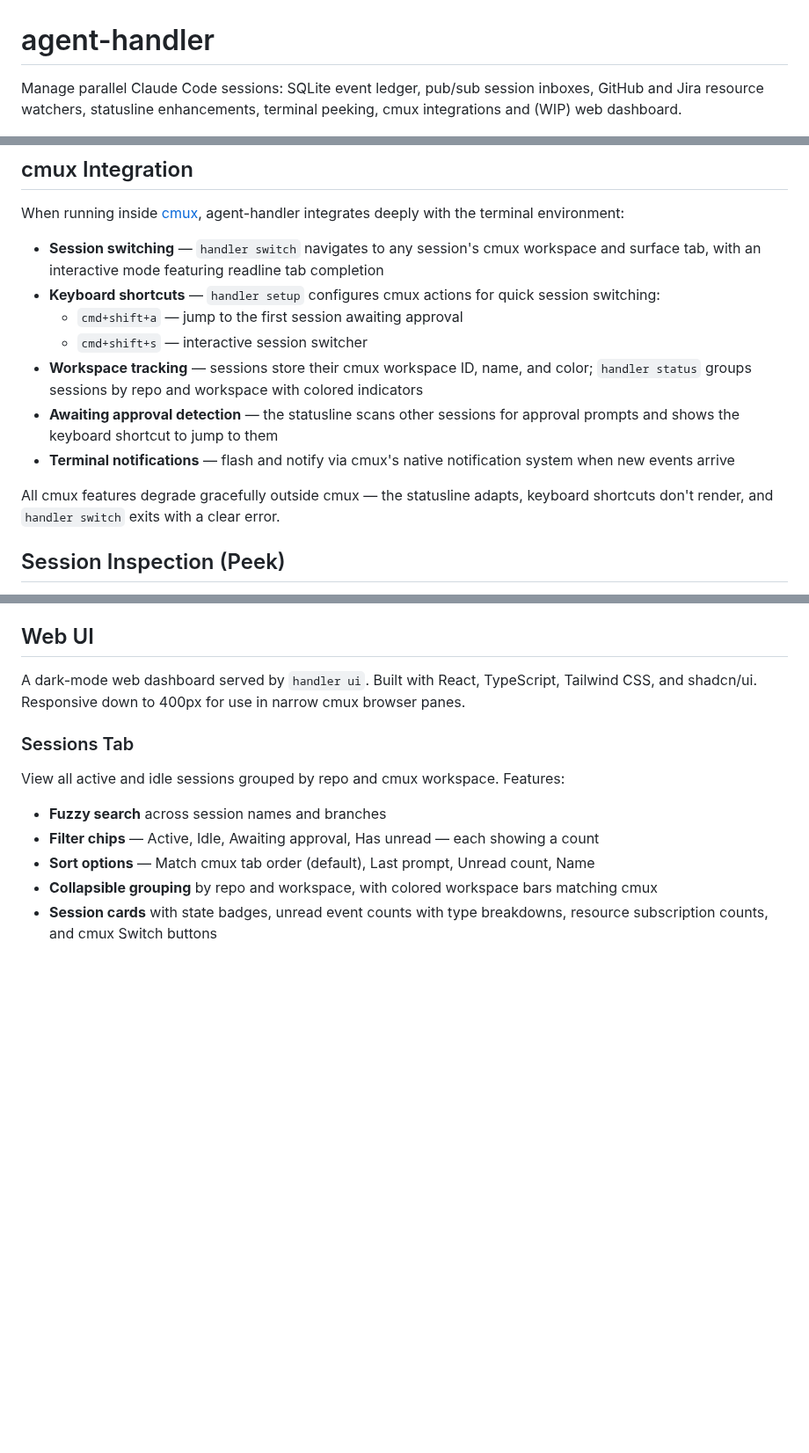
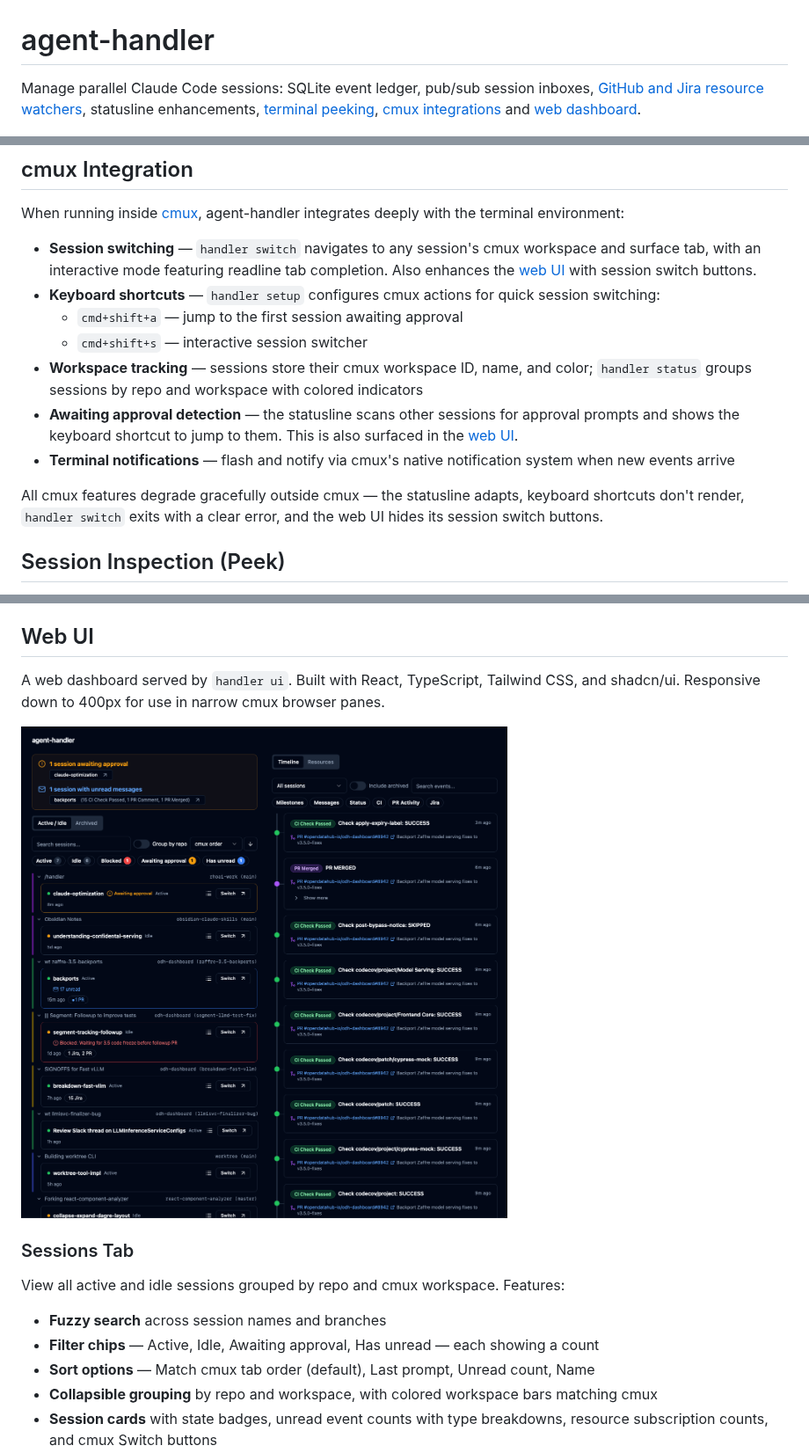
Before and after one commit to mturley/agent-handler, a Markdown page: README.md, 3 parts joined by grey strips. Shown at 88% size. Drawn GitHub-style; pictures changed too: docs/images/handler-ui.png (added); blank space fills up the shorter version.

Commit message:
Update readme
Signed-off-by: Mike Turley <mike@turley.me>

```diff
--- a/README.md
+++ b/README.md
@@ -1,6 +1,6 @@
 # agent-handler
 
-Manage parallel Claude Code sessions: SQLite event ledger, pub/sub session inboxes, GitHub and Jira resource watchers, statusline enhancements, terminal peeking, cmux integrations and (WIP) web dashboard.
+Manage parallel Claude Code sessions: SQLite event ledger, pub/sub session inboxes, [GitHub and Jira resource watchers](#external-watchers), statusline enhancements, [terminal peeking](#session-inspection-peek), [cmux integrations](#cmux-integration) and [web dashboard](#web-ui).
 
 ![Screenshot of Claude Code statusline with agent-handler installed](docs/images/handler-inbox.png)
 
@@ -182,15 +182,15 @@ handler watcher uninstall    # Remove all watchers (or: handler watcher uninstal
 
 When running inside [cmux](https://cmux.dev), agent-handler integrates deeply with the terminal environment:
 
-- **Session switching** — `handler switch` navigates to any session's cmux workspace and surface tab, with an interactive mode featuring readline tab completion
+- **Session switching** — `handler switch` navigates to any session's cmux workspace and surface tab, with an interactive mode featuring readline tab completion. Also enhances the [web UI](#web-ui) with session switch buttons.
 - **Keyboard shortcuts** — `handler setup` configures cmux actions for quick session switching:
   - `cmd+shift+a` — jump to the first session awaiting approval
   - `cmd+shift+s` — interactive session switcher
 - **Workspace tracking** — sessions store their cmux workspace ID, name, and color; `handler status` groups sessions by repo and workspace with colored indicators
-- **Awaiting approval detection** — the statusline scans other sessions for approval prompts and shows the keyboard shortcut to jump to them
+- **Awaiting approval detection** — the statusline scans other sessions for approval prompts and shows the keyboard shortcut to jump to them. This is also surfaced in the [web UI](#web-ui).
 - **Terminal notifications** — flash and notify via cmux's native notification system when new events arrive
 
-All cmux features degrade gracefully outside cmux — the statusline adapts, keyboard shortcuts don't render, and `handler switch` exits with a clear error.
+All cmux features degrade gracefully outside cmux — the statusline adapts, keyboard shortcuts don't render, `handler switch` exits with a clear error, and the web UI hides its session switch buttons.
 
 ## Session Inspection (Peek)
 
@@ -237,7 +237,9 @@ When disabled (the default), the statusline shows the raw cost value from Claude
 
 ## Web UI
 
-A dark-mode web dashboard served by `handler ui`. Built with React, TypeScript, Tailwind CSS, and shadcn/ui. Responsive down to 400px for use in narrow cmux browser panes.
+A web dashboard served by `handler ui`. Built with React, TypeScript, Tailwind CSS, and shadcn/ui. Responsive down to 400px for use in narrow cmux browser panes.
+
+![Screenshot of web UI with a lot of session activity](docs/images/handler-ui.png)
 
 ### Sessions Tab
 
```
